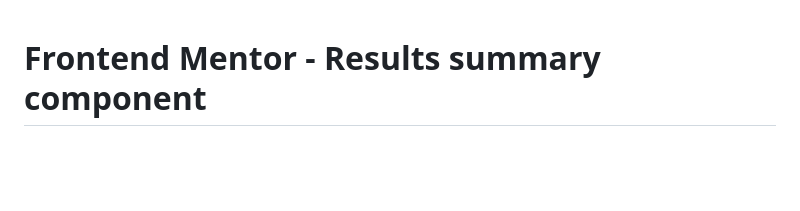
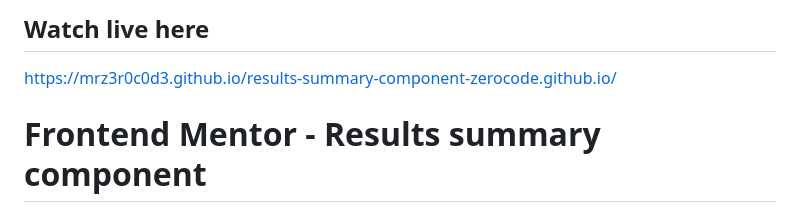
Before and after one commit to MrZ3r0C0d3/http-results-summary-component-zerocode.github.io, a Markdown page: README.md, the part around the change. Rendered like a GitHub page; blank space fills up the shorter version.

```diff
--- a/README.md
+++ b/README.md
@@ -1,3 +1,6 @@
+## Watch live here
+https://mrz3r0c0d3.github.io/results-summary-component-zerocode.github.io/
+
 # Frontend Mentor - Results summary component
 
 ![Design preview for the Results summary component coding challenge](./design/desktop-preview.jpg)
```
